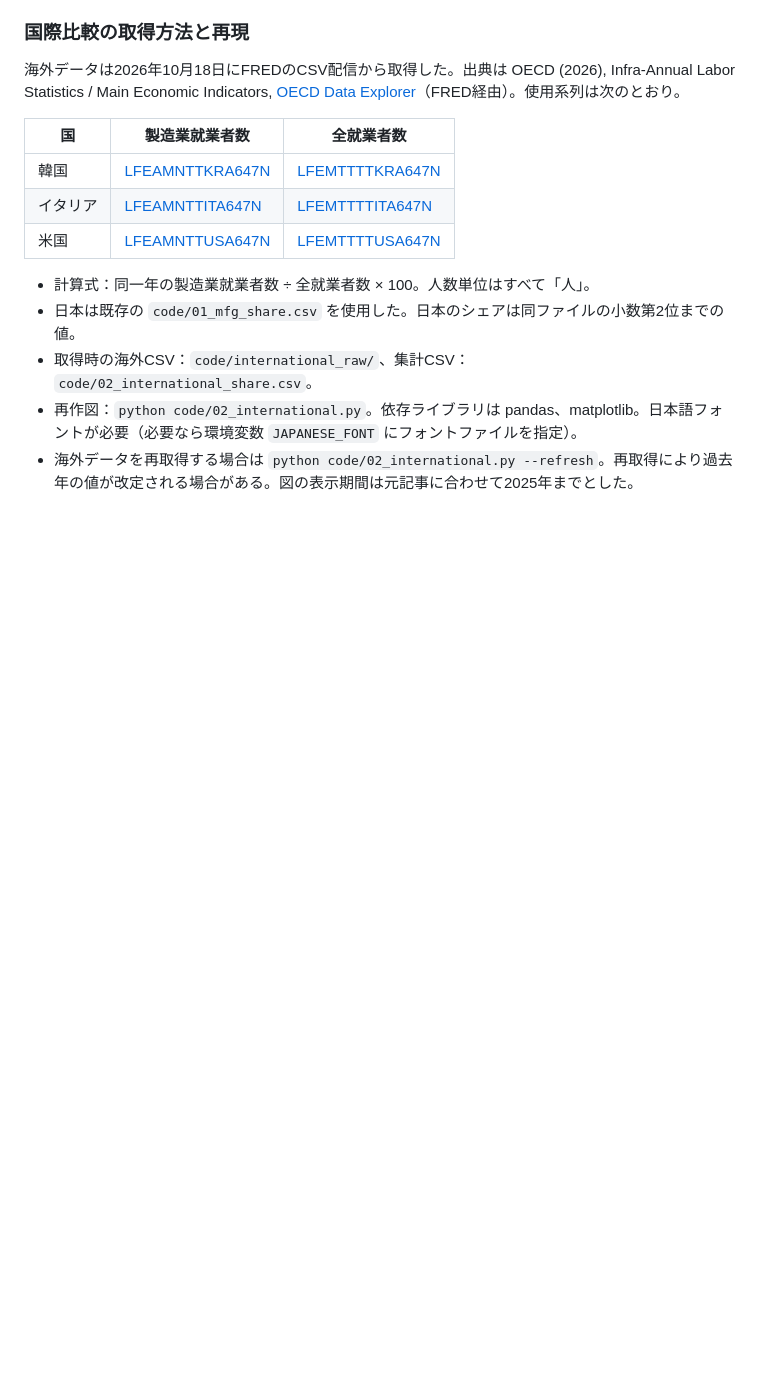
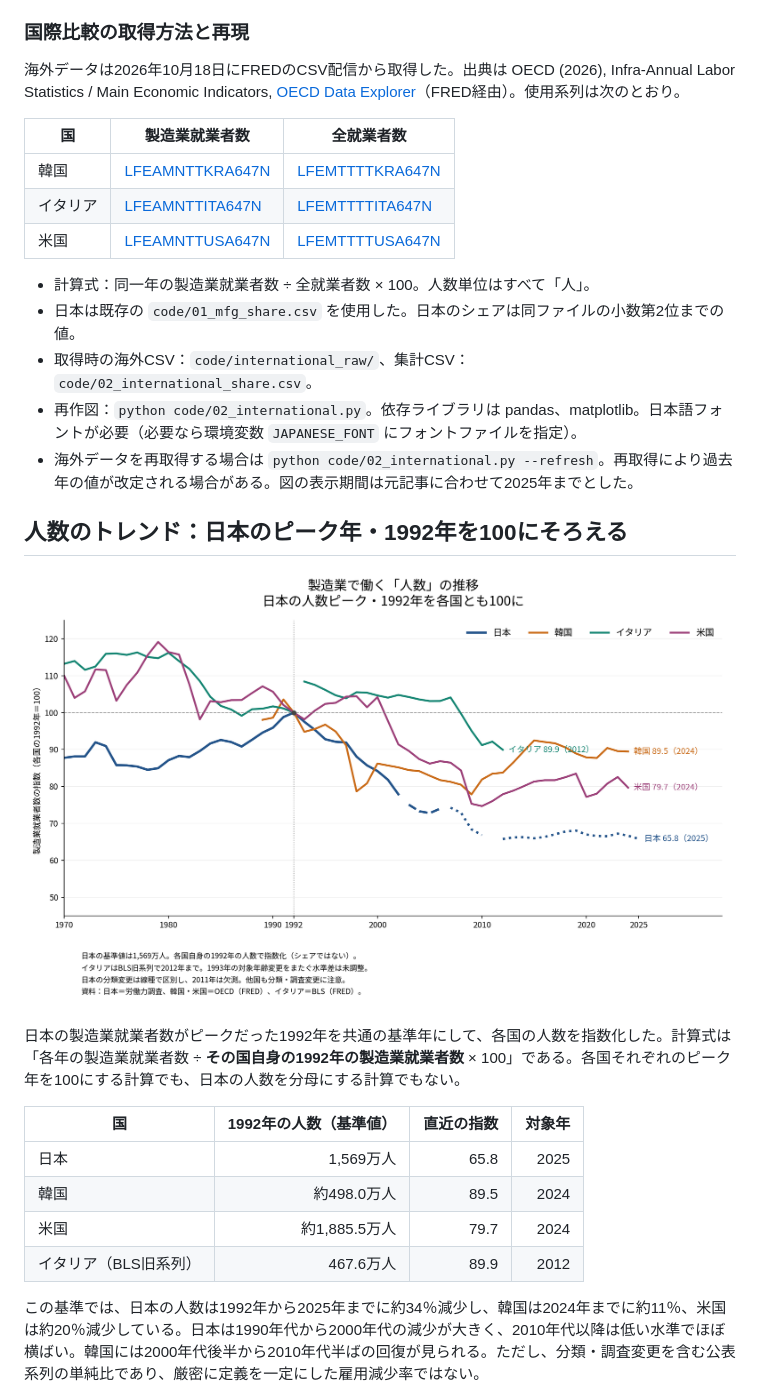
Before and after one commit to p72/note-draft, a Markdown page: 製造業の就業者シェア/01_製造業で働く人の割合は1973年がピークだった.md, the part around one of its changes. Rendered like a GitHub page; pictures changed too: 製造業の就業者シェア/03_chart_count_1992.png (added); blank space fills up the shorter version.

```diff
--- a/製造業の就業者シェア/01_製造業で働く人の割合は1973年がピークだった.md
+++ b/製造業の就業者シェア/01_製造業で働く人の割合は1973年がピークだった.md
@@ -60,3 +60,18 @@ JILPT のページ：[https://www.jil.go.jp/kokunai/statistics/chart/html/g0004.
 - 再作図：`python code/02_international.py`。依存ライブラリは pandas、matplotlib。日本語フォントが必要（必要なら環境変数 `JAPANESE_FONT` にフォントファイルを指定）。
 - 海外データを再取得する場合は `python code/02_international.py --refresh`。再取得により過去年の値が改定される場合がある。図の表示期間は元記事に合わせて2025年までとした。
 
+## 人数のトレンド：日本のピーク年・1992年を100にそろえる
+
+![製造業就業者数の比較：各国の1992年＝100](03_chart_count_1992.png)
+
+日本の製造業就業者数がピークだった1992年を共通の基準年にして、各国の人数を指数化した。計算式は「各年の製造業就業者数 ÷ **その国自身の1992年の製造業就業者数** × 100」である。各国それぞれのピーク年を100にする計算でも、日本の人数を分母にする計算でもない。
+
+| 国 | 1992年の人数（基準値） | 直近の指数 | 対象年 |
+|---|---:|---:|---:|
+| 日本 | 1,569万人 | 65.8 | 2025 |
+| 韓国 | 約498.0万人 | 89.5 | 2024 |
+| 米国 | 約1,885.5万人 | 79.7 | 2024 |
+| イタリア（BLS旧系列） | 467.6万人 | 89.9 | 2012 |
+
+この基準では、日本の人数は1992年から2025年までに約34％減少し、韓国は2024年までに約11％、米国は約20％減少している。日本は1990年代から2000年代の減少が大きく、2010年代以降は低い水準でほぼ横ばい。韓国には2000年代後半から2010年代半ばの回復が見られる。ただし、分類・調査変更を含む公表系列の単純比であり、厳密に定義を一定にした雇用減少率ではない。
+
```
Also changed, not shown: other parts of 製造業の就業者シェア/01_製造業で働く人の割合は1973年がピークだった.md (+12 -0 lines), 製造業の就業者シェア/03_chart_count_1998.png (added), 3 other files.
